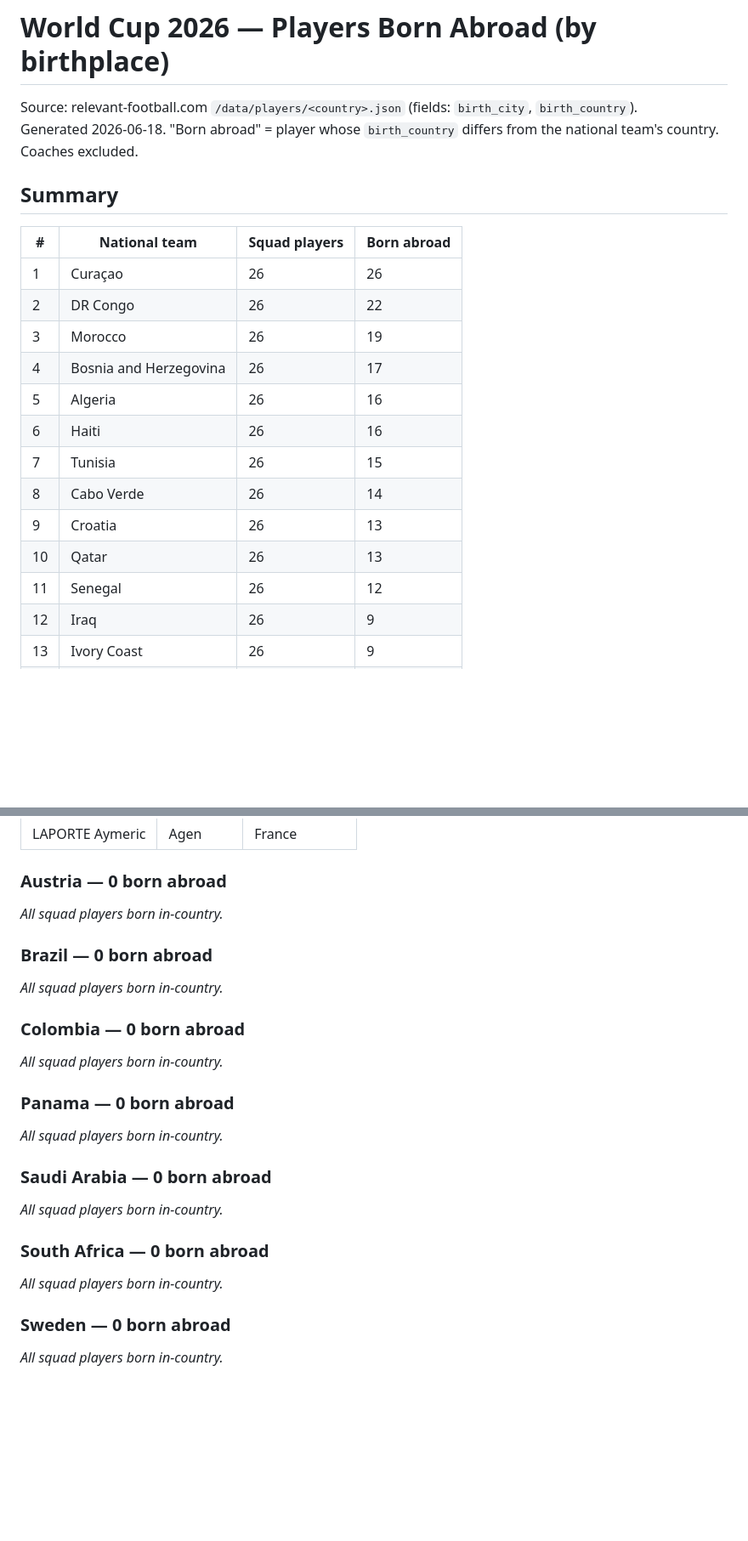
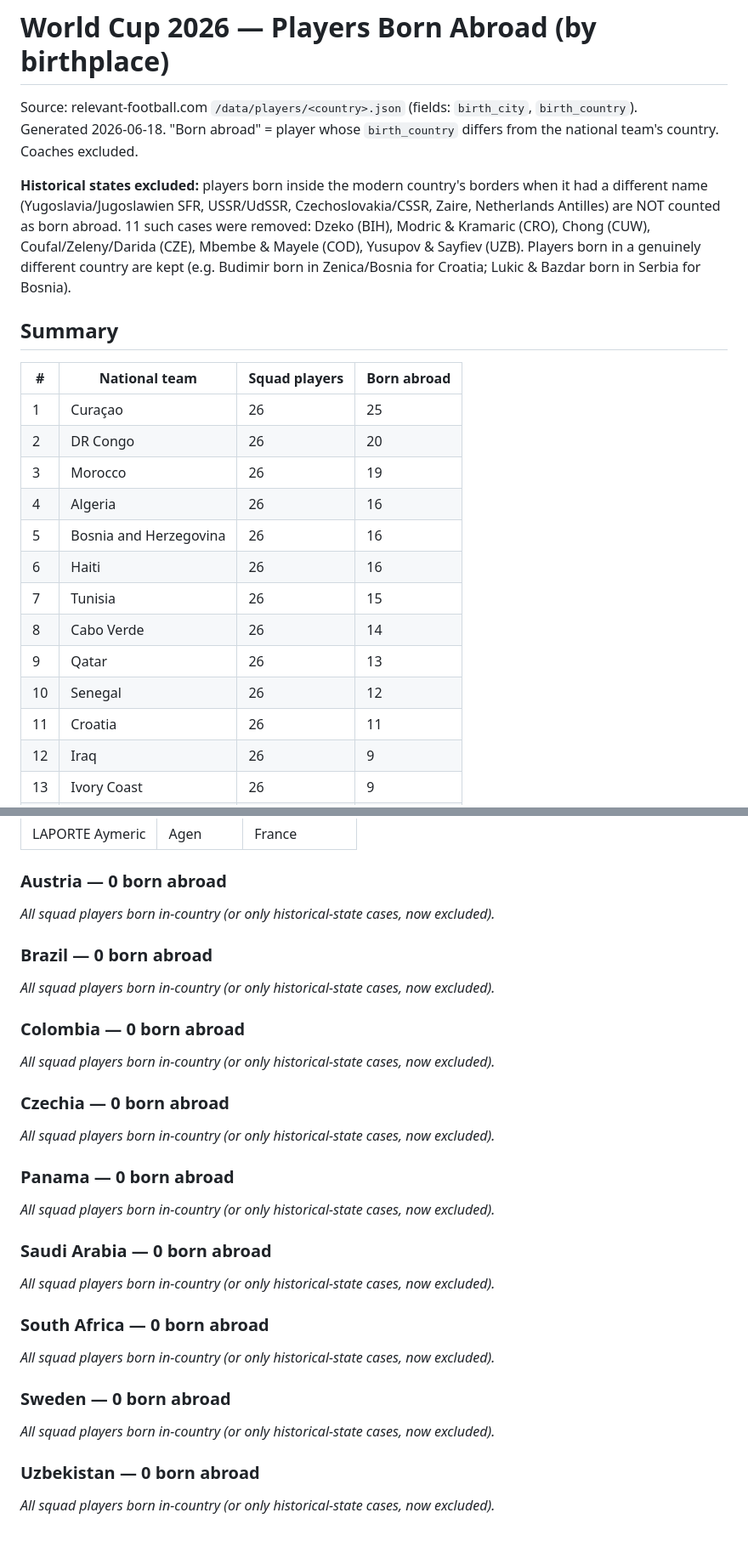
Before and after one commit to meedo5657-rgb/SAFF, a Markdown page: world-cup-2026-naturalized-players.md, 2 parts joined by grey strips. Shown at 85% size. Rendered like a GitHub page; blank space fills up the shorter version.

```diff
--- a/world-cup-2026-naturalized-players.md
+++ b/world-cup-2026-naturalized-players.md
@@ -3,21 +3,23 @@
 Source: relevant-football.com `/data/players/<country>.json` (fields: `birth_city`, `birth_country`).
 Generated 2026-06-18. "Born abroad" = player whose `birth_country` differs from the national team's country. Coaches excluded.
 
+**Historical states excluded:** players born inside the modern country's borders when it had a different name (Yugoslavia/Jugoslawien SFR, USSR/UdSSR, Czechoslovakia/CSSR, Zaire, Netherlands Antilles) are NOT counted as born abroad. 11 such cases were removed: Dzeko (BIH), Modric & Kramaric (CRO), Chong (CUW), Coufal/Zeleny/Darida (CZE), Mbembe & Mayele (COD), Yusupov & Sayfiev (UZB). Players born in a genuinely different country are kept (e.g. Budimir born in Zenica/Bosnia for Croatia; Lukic & Bazdar born in Serbia for Bosnia).
+
 ## Summary
 
 | # | National team | Squad players | Born abroad |
 |---|---|---|---|
-| 1 | Curaçao | 26 | 26 |
-| 2 | DR Congo | 26 | 22 |
+| 1 | Curaçao | 26 | 25 |
+| 2 | DR Congo | 26 | 20 |
 | 3 | Morocco | 26 | 19 |
-| 4 | Bosnia and Herzegovina | 26 | 17 |
-| 5 | Algeria | 26 | 16 |
+| 4 | Algeria | 26 | 16 |
+| 5 | Bosnia and Herzegovina | 26 | 16 |
 | 6 | Haiti | 26 | 16 |
 | 7 | Tunisia | 26 | 15 |
 | 8 | Cabo Verde | 26 | 14 |
-| 9 | Croatia | 26 | 13 |
-| 10 | Qatar | 26 | 13 |
-| 11 | Senegal | 26 | 12 |
+| 9 | Qatar | 26 | 13 |
+| 10 | Senegal | 26 | 12 |
+| 11 | Croatia | 26 | 11 |
 | 12 | Iraq | 26 | 9 |
 | 13 | Ivory Coast | 26 | 9 |
 | 14 | Türkiye | 26 | 9 |
@@ -524,22 +507,28 @@ Generated 2026-06-18. "Born abroad" = player whose `birth_country` differs from
 | LAPORTE Aymeric | Agen | France |
 
 ### Austria — 0 born abroad
-_All squad players born in-country._
+_All squad players born in-country (or only historical-state cases, now excluded)._
 
 ### Brazil — 0 born abroad
-_All squad players born in-country._
+_All squad players born in-country (or only historical-state cases, now excluded)._
 
 ### Colombia — 0 born abroad
-_All squad players born in-country._
+_All squad players born in-country (or only historical-state cases, now excluded)._
+
+### Czechia — 0 born abroad
+_All squad players born in-country (or only historical-state cases, now excluded)._
 
 ### Panama — 0 born abroad
-_All squad players born in-country._
+_All squad players born in-country (or only historical-state cases, now excluded)._
 
 ### Saudi Arabia — 0 born abroad
-_All squad players born in-country._
+_All squad players born in-country (or only historical-state cases, now excluded)._
 
 ### South Africa — 0 born abroad
-_All squad players born in-country._
+_All squad players born in-country (or only historical-state cases, now excluded)._
 
 ### Sweden — 0 born abroad
-_All squad players born in-country._
+_All squad players born in-country (or only historical-state cases, now excluded)._
+
+### Uzbekistan — 0 born abroad
+_All squad players born in-country (or only historical-state cases, now excluded)._
```
Also changed, not shown: other parts of world-cup-2026-naturalized-players.md (+63 -82 lines).
